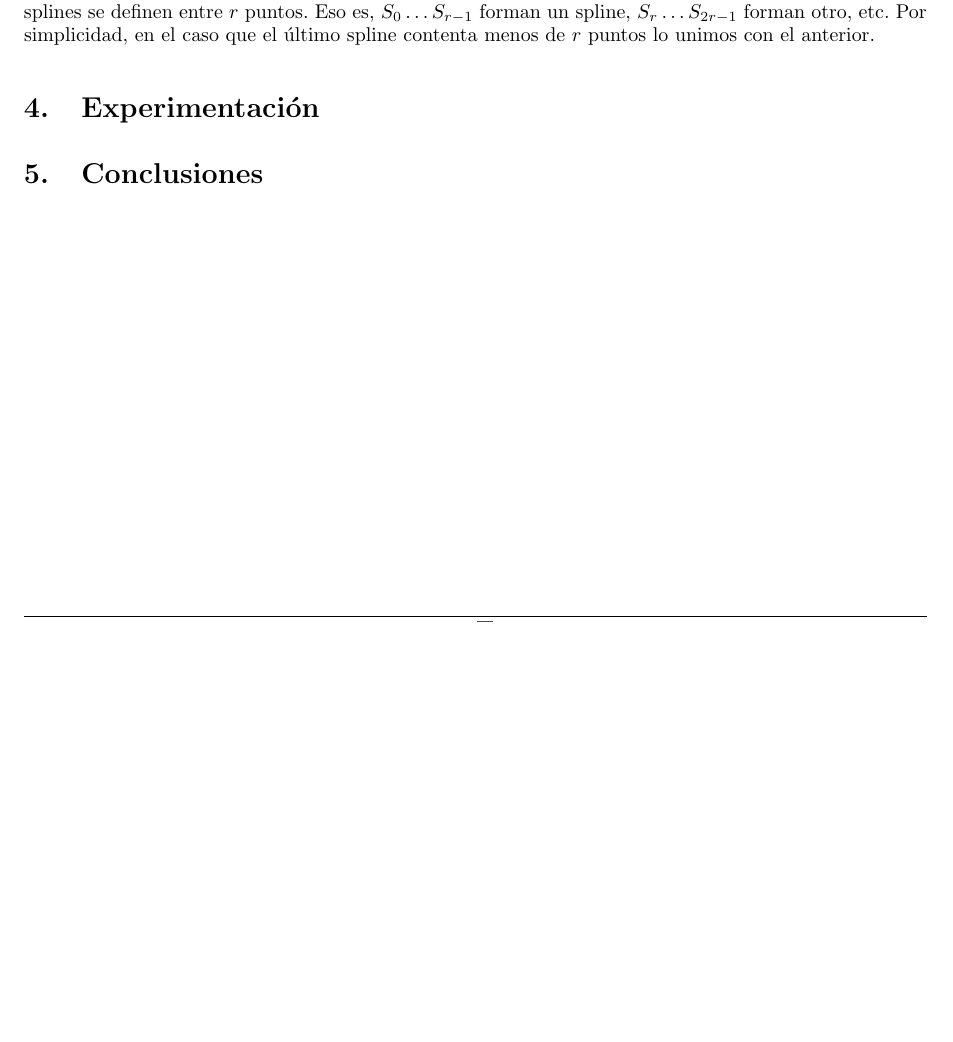
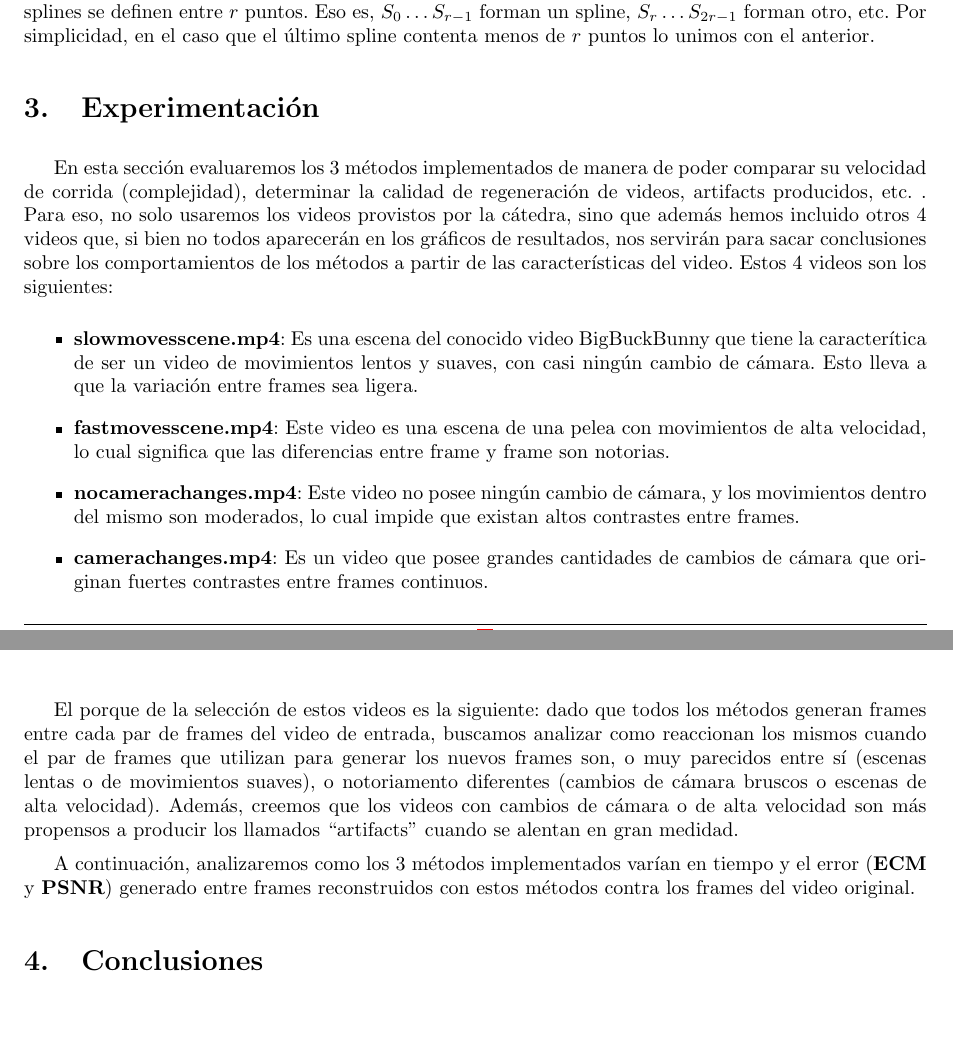
Before and after one commit to Fixman/metnum-TP3, a LaTeX document (informe/informe.tex, which reads informe/experimentacion.tex): part of page 7 of 7 before the commit and two parts of pages 7 and 8 of 8 after it, the two joined at a grey line, cut so that both start at the same text, the shorter picture padded with empty space. Compiled offline with pdfLaTeX.

Commit message:
Agrega intro de experimentacion y quita section desarrollo repetido

```diff
--- a/informe/experimentacion.tex
+++ b/informe/experimentacion.tex
@@ -0,0 +1,12 @@
+En esta secci\'on evaluaremos los 3 m\'etodos implementados de manera de poder comparar su velocidad de corrida (complejidad), determinar la calidad de regeneraci\'on de videos, artifacts producidos, etc. . Para eso, no solo usaremos los videos provistos por la c\'atedra, sino que adem\'as hemos incluido otros 4 videos que, si bien no todos aparecer\'an en los gr\'aficos de resultados, nos servir\'an para sacar conclusiones sobre los comportamientos de los m\'etodos a partir de las caracter\'isticas del video. Estos 4 videos son los siguientes:
+
+\begin{itemize}
+\item \textbf{slowmovesscene.mp4}: Es una escena del conocido video BigBuckBunny que tiene la caracter\'itica de ser un video de movimientos lentos y suaves, con casi ning\'un cambio de c\'amara. Esto lleva a que la variaci\'on entre frames sea ligera.
+\item \textbf{fastmovesscene.mp4}: Este video es una escena de una pelea con movimientos de alta velocidad, lo cual significa que las diferencias entre frame y frame son notorias.
+\item \textbf{nocamerachanges.mp4}: Este video no posee ning\'un cambio de c\'amara, y los movimientos dentro del mismo son moderados, lo cual impide que existan altos contrastes entre frames.
+\item \textbf{camerachanges.mp4}: Es un video que posee grandes cantidades de cambios de c\'amara que originan fuertes contrastes entre frames continuos.
+\end{itemize}
+
+El porque de la selecci\'on de estos videos es la siguiente: dado que todos los m\'etodos generan frames entre cada par de frames del video de entrada, buscamos analizar como reaccionan los mismos cuando el par de frames que utilizan para generar los nuevos frames son, o muy parecidos entre s\'i (escenas lentas o de movimientos suaves), o notoriamento diferentes (cambios de c\'amara bruscos o escenas de alta velocidad). Adem\'as, creemos que los videos con cambios de c\'amara o de alta velocidad son m\'as propensos a producir los llamados ``artifacts'' cuando se alentan en gran medidad.
+
+A continuaci\'on, analizaremos como los 3 m\'etodos implementados var\'ian en tiempo y el error (\textbf{ECM} y \textbf{PSNR}) generado entre frames reconstruidos con estos m\'etodos contra los frames del video original.
```
Also changed, not shown: informe/desarrollo.tex (+0 -2 lines).
